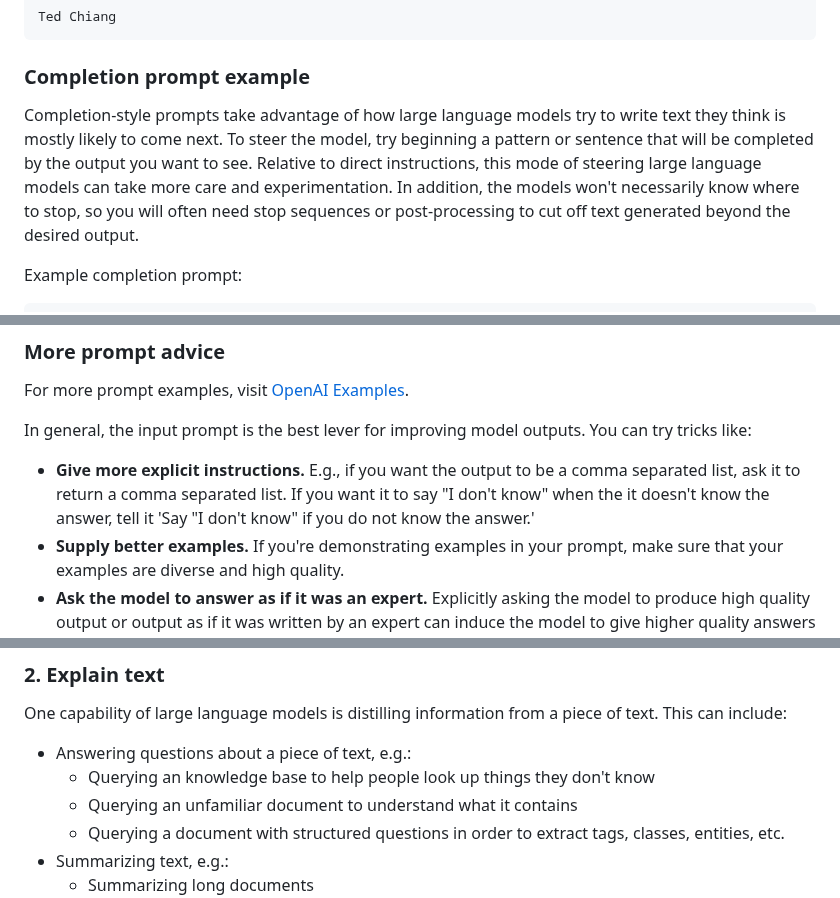
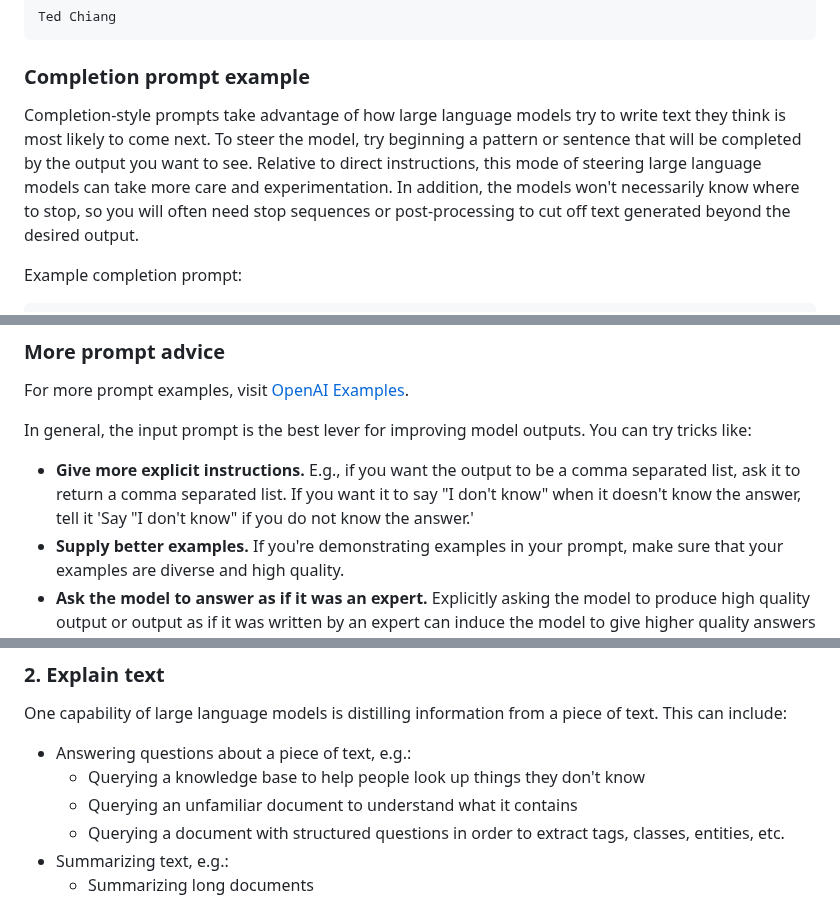
Before and after one commit to happydev1237/Chatgpt-tutorial, a Markdown page: README.md, 3 parts joined by grey strips. GitHub-like rendering.

```diff
--- a/README.md
+++ b/README.md
@@ -139,7 +139,7 @@ Ted Chiang
 
 ### Completion prompt example
 
-Completion-style prompts take advantage of how large language models try to write text they think is mostly likely to come next. To steer the model, try beginning a pattern or sentence that will be completed by the output you want to see. Relative to direct instructions, this mode of steering large language models can take more care and experimentation. In addition, the models won't necessarily know where to stop, so you will often need stop sequences or post-processing to cut off text generated beyond the desired output.
+Completion-style prompts take advantage of how large language models try to write text they think is most likely to come next. To steer the model, try beginning a pattern or sentence that will be completed by the output you want to see. Relative to direct instructions, this mode of steering large language models can take more care and experimentation. In addition, the models won't necessarily know where to stop, so you will often need stop sequences or post-processing to cut off text generated beyond the desired output.
 
 Example completion prompt:
 
@@ -207,7 +207,7 @@ For more prompt examples, visit [OpenAI Examples][OpenAI Examples].
 
 In general, the input prompt is the best lever for improving model outputs. You can try tricks like:
 
-* **Give more explicit instructions.** E.g., if you want the output to be a comma separated list, ask it to return a comma separated list. If you want it to say "I don't know" when the it doesn't know the answer, tell it 'Say "I don't know" if you do not know the answer.'
+* **Give more explicit instructions.** E.g., if you want the output to be a comma separated list, ask it to return a comma separated list. If you want it to say "I don't know" when it doesn't know the answer, tell it 'Say "I don't know" if you do not know the answer.'
 * **Supply better examples.** If you're demonstrating examples in your prompt, make sure that your examples are diverse and high quality.
 * **Ask the model to answer as if it was an expert.** Explicitly asking the model to produce high quality output or output as if it was written by an expert can induce the model to give higher quality answers that it thinks an expert would write. E.g., "The following answer is correct, high-quality, and written by an expert."
 * **Prompt the model to write down the series of steps explaining its reasoning.** E.g., prepend your answer with something like "[Let's think step by step](https://arxiv.org/pdf/2205.11916v1.pdf)." Prompting the model to give an explanation of its reasoning before its final answer can increase the likelihood that its final answer is consistent and correct.
@@ -262,7 +262,7 @@ In general, writing can work with any style of prompt. Experiment to see what wo
 One capability of large language models is distilling information from a piece of text. This can include:
 
 * Answering questions about a piece of text, e.g.:
-  * Querying an knowledge base to help people look up things they don't know
+  * Querying a knowledge base to help people look up things they don't know
   * Querying an unfamiliar document to understand what it contains
   * Querying a document with structured questions in order to extract tags, classes, entities, etc.
 * Summarizing text, e.g.:
```
Also changed, not shown: other parts of README.md (+3 -3 lines).
